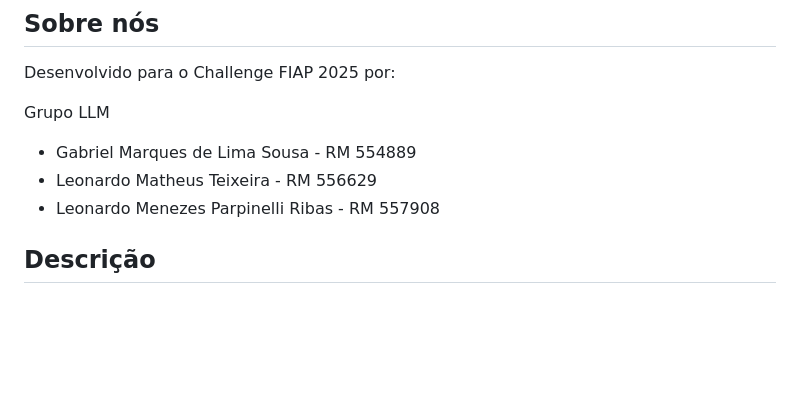
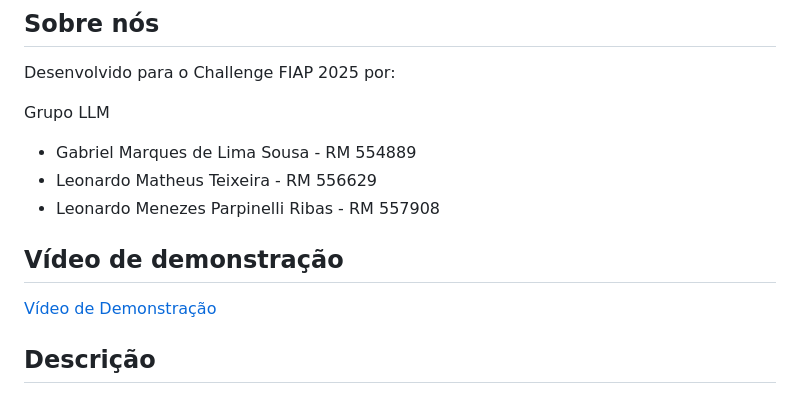
Before and after one commit to TeamLLMTech/mottag-iot-sprint3, a Markdown page: README.md, the part around the change. Rendered like a GitHub page; blank space fills up the shorter version.

Commit message:
Add video no README

```diff
--- a/README.md
+++ b/README.md
@@ -7,6 +7,9 @@ Grupo LLM
 - Gabriel Marques de Lima Sousa - RM 554889
 - Leonardo Matheus Teixeira - RM 556629
 - Leonardo Menezes Parpinelli Ribas - RM 557908
+
+## Vídeo de demonstração
+[Vídeo de Demonstração](https://youtu.be/NXfl1FbKY9g)
 
 ## Descrição
 Este projeto é um protótipo de sistema de posicionamento indoor utilizando tecnologia BLE (Bluetooth Low Energy). O objetivo é facilitar a localização de motos nos pátios da Mottu, por meio de beacons/tags e antenas baseadas em ESP32.
```
